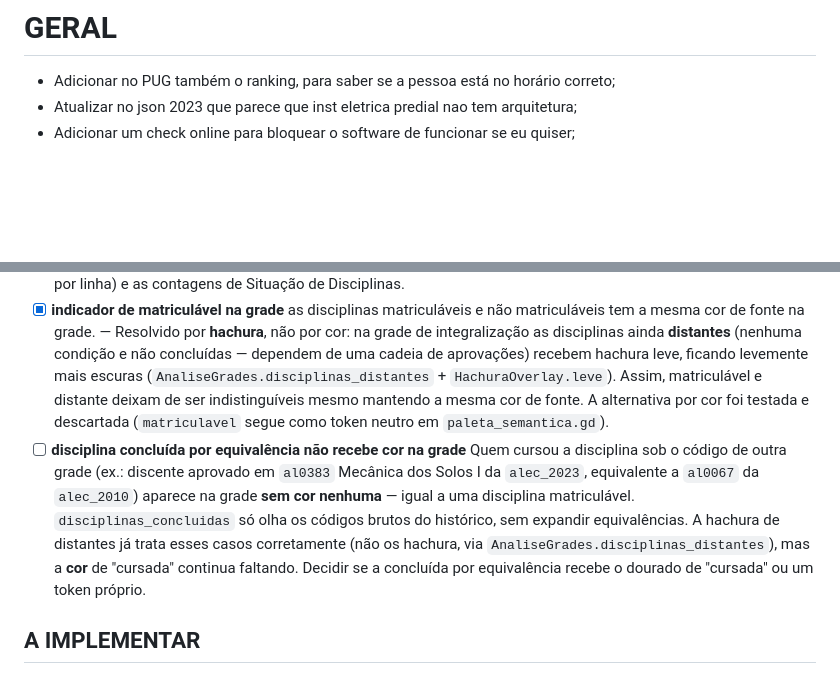
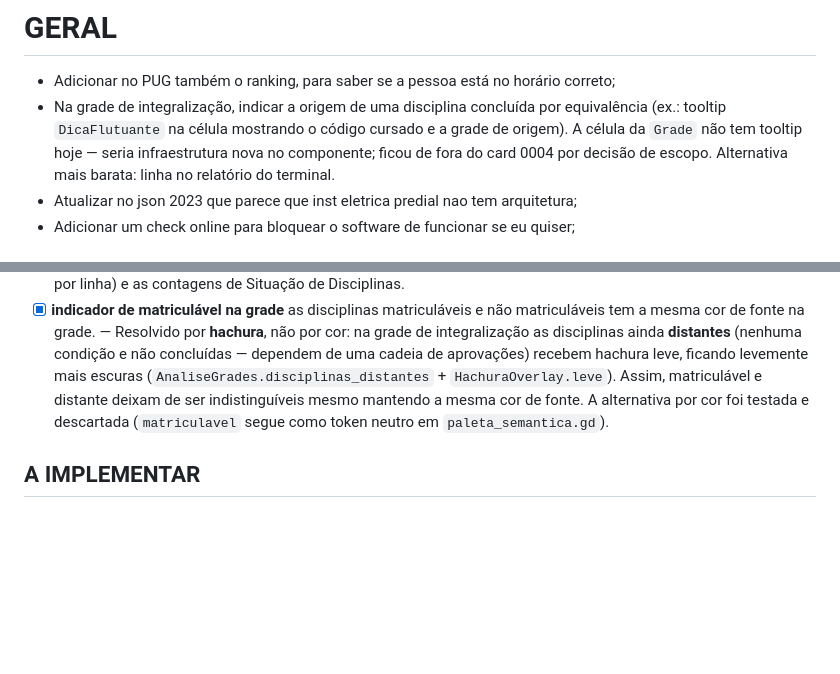
Before and after one commit to smithofpaws/pug, a Markdown page: IDEAS.md, 2 parts joined by grey strips. GitHub-like rendering; blank space fills up the shorter version.

```diff
--- a/IDEAS.md
+++ b/IDEAS.md
@@ -9,6 +9,7 @@ Apagar uma linha não exige justificativa.
 # GERAL
 
 - Adicionar no PUG também o ranking, para saber se a pessoa está no horário correto;
+- Na grade de integralização, indicar a origem de uma disciplina concluída por equivalência (ex.: tooltip `DicaFlutuante` na célula mostrando o código cursado e a grade de origem). A célula da `Grade` não tem tooltip hoje — seria infraestrutura nova no componente; ficou de fora do card 0004 por decisão de escopo. Alternativa mais barata: linha no relatório do terminal.
 - Atualizar no json 2023 que parece que inst eletrica predial nao tem arquitetura;
 - Adicionar um check online para bloquear o software de funcionar se eu quiser;
 
@@ -19,7 +20,6 @@ Apagar uma linha não exige justificativa.
 - [ ] **calculo_carga_horaria.gd:13** -- Revisar se a forma de calculo de percentagem do curso esta correta. Validar contra regras de negocio da universidade.
 - [x] **calculo da reprovação por nota e por falta** uma discente, por exemplo, aparecia com 5 RN apesar de ter reprovado apenas uma vez. — Causa: o `hist.csv` exportado do GURI repete a mesma linha várias vezes (fan-out da consulta; no arquivo de 10/08/2026 são 17.799 linhas para 6.214 reais). `FileHandling.ler_dados` agora descarta, dentro de cada matrícula, linhas idênticas em todas as colunas lidas — reprovações da mesma disciplina em **semestres diferentes** continuam contando. Corrige junto o CR (`calculadorcr.gd` somava nota×CH por linha) e as contagens de Situação de Disciplinas.
 - [x] **indicador de matriculável na grade** as disciplinas matriculáveis e não matriculáveis tem a mesma cor de fonte na grade. — Resolvido por **hachura**, não por cor: na grade de integralização as disciplinas ainda **distantes** (nenhuma condição e não concluídas — dependem de uma cadeia de aprovações) recebem hachura leve, ficando levemente mais escuras (`AnaliseGrades.disciplinas_distantes` + `HachuraOverlay.leve`). Assim, matriculável e distante deixam de ser indistinguíveis mesmo mantendo a mesma cor de fonte. A alternativa por cor foi testada e descartada (`matriculavel` segue como token neutro em `paleta_semantica.gd`).
-- [ ] **disciplina concluída por equivalência não recebe cor na grade** Quem cursou a disciplina sob o código de outra grade (ex.: discente aprovado em `al0383` Mecânica dos Solos I da `alec_2023`, equivalente a `al0067` da `alec_2010`) aparece na grade **sem cor nenhuma** — igual a uma disciplina matriculável. `disciplinas_concluidas` só olha os códigos brutos do histórico, sem expandir equivalências. A hachura de distantes já trata esses casos corretamente (não os hachura, via `AnaliseGrades.disciplinas_distantes`), mas a **cor** de "cursada" continua faltando. Decidir se a concluída por equivalência recebe o dourado de "cursada" ou um token próprio.
 
 ## A IMPLEMENTAR
 
```
Also changed, not shown: Cards/0004-cor-concluida-por-equivalencia/card.md (added, +68 -0 lines), Cards/README.md (+1 -0 lines).
